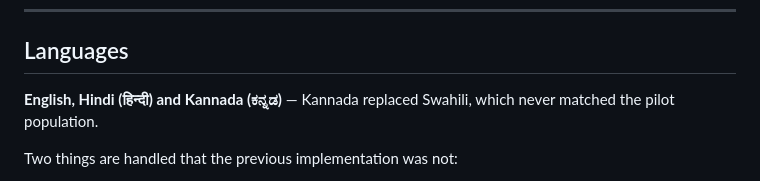
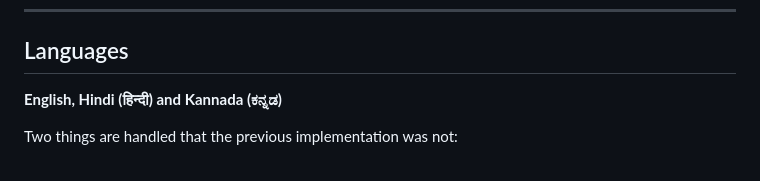
Before and after one commit to ThanyaGB/IBM-Project, a Markdown page: README.md, the part around the change. GitHub-like rendering.

```diff
--- a/README.md
+++ b/README.md
@@ -86,7 +86,7 @@ WhatsApp User
 
 ## Languages
 
-**English, Hindi (हिन्दी) and Kannada (ಕನ್ನಡ)** — Kannada replaced Swahili, which never matched the pilot population.
+**English, Hindi (हिन्दी) and Kannada (ಕನ್ನಡ)**
 
 Two things are handled that the previous implementation was not:
 
```
Also changed, not shown: ibm-bob-usage.md (added, +223 -0 lines).
